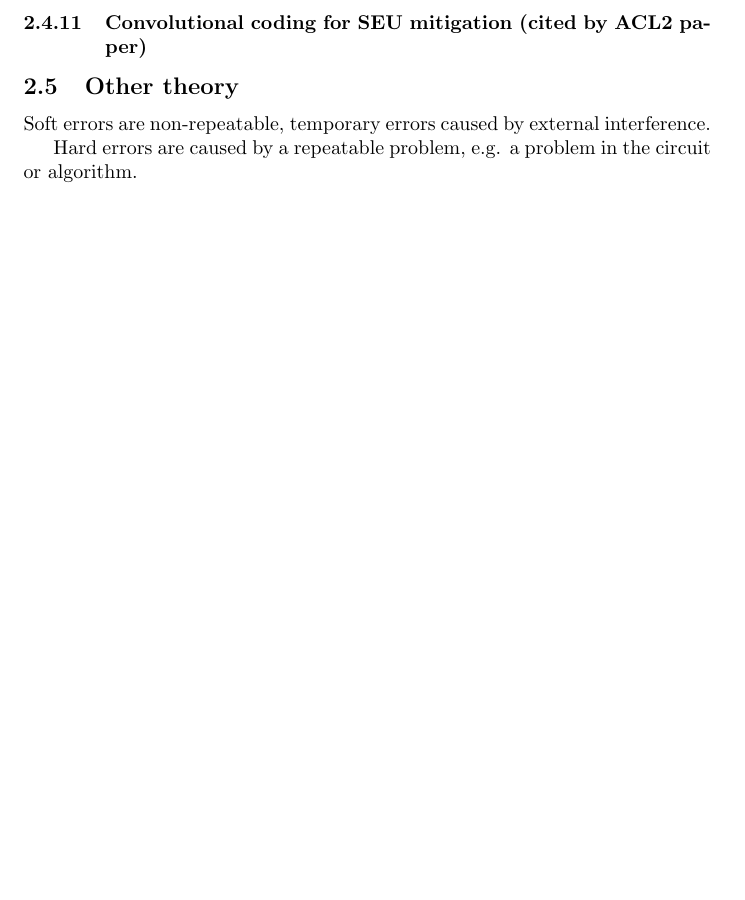
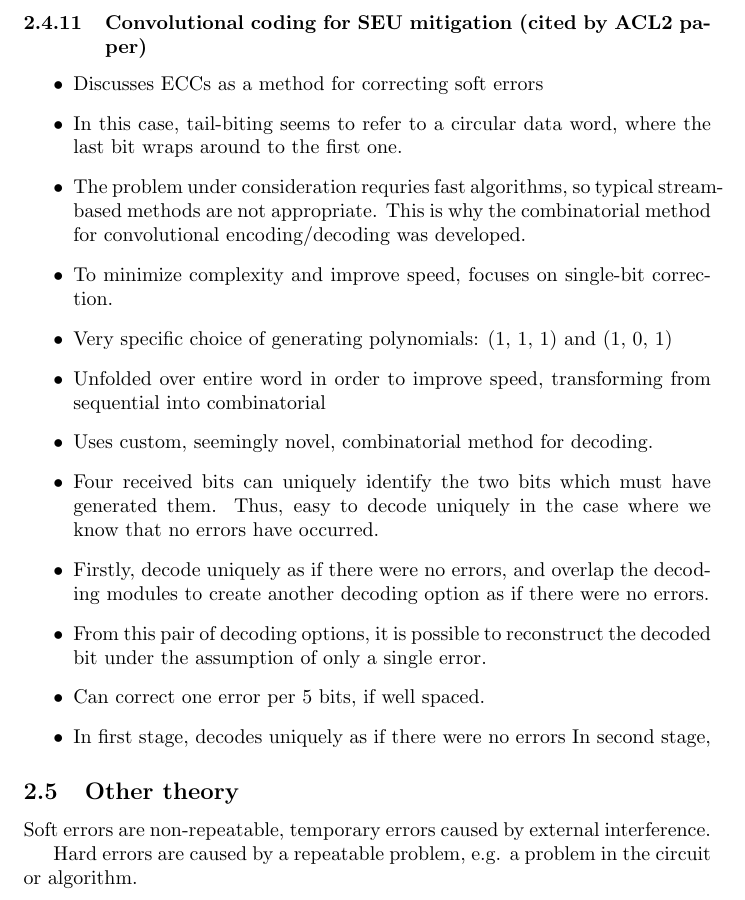
Before and after one commit to Eric-C-Hall/ThesisProposalReview, a LaTeX document (TPR.tex): part of page 17 of 21, cut so that both start at the same text, the shorter picture padded with empty space. Compiled offline with pdfLaTeX.

Commit message:
Information about combinatorial convolutional coding method used by formal ACL2 proof of convolutional code correctness

```diff
--- a/TPR.tex
+++ b/TPR.tex
@@ -530,6 +529,42 @@ K.
 
 \subsubsection{Convolutional coding for SEU mitigation (cited by ACL2 paper)}
 
+\begin{itemize}
+\item Discusses ECCs as a method for correcting soft errors
+
+\item In this case, tail-biting seems to refer to a circular data word, where
+the last bit wraps around to the first one.
+
+\item The problem under consideration requries fast algorithms, so typical
+stream-based methods are not appropriate. This is why the combinatorial
+method for convolutional encoding/decoding was developed.
+
+\item To minimize complexity and improve speed, focuses on single-bit
+correction.
+
+\item Very specific choice of generating polynomials: (1, 1, 1) and (1, 0, 1)
+
+\item Unfolded over entire word in order to improve speed, transforming from
+sequential into combinatorial
+
+\item Uses custom, seemingly novel, combinatorial method for decoding.
+
+\item Four received bits can uniquely identify the two bits which must have
+generated them. Thus, easy to decode uniquely in the case where we know
+that no errors have occurred.
+
+\item Firstly, decode uniquely as if there were no errors, and overlap the
+decoding modules to create another decoding option as if there were no
+errors.
+
+\item From this pair of decoding options, it is possible to reconstruct the
+decoded bit under the assumption of only a single error.
+
+\item Can correct one error per 5 bits, if well spaced.
+
+\item In first stage, decodes uniquely as if there were no errors
+In second stage,
+\end{itemize}
 
 % --------------------------------------------------------------------------------------------------------------------------------------------------------------------------------
 
```
Also changed, not shown: TPR.tex (1 more changed lines).
